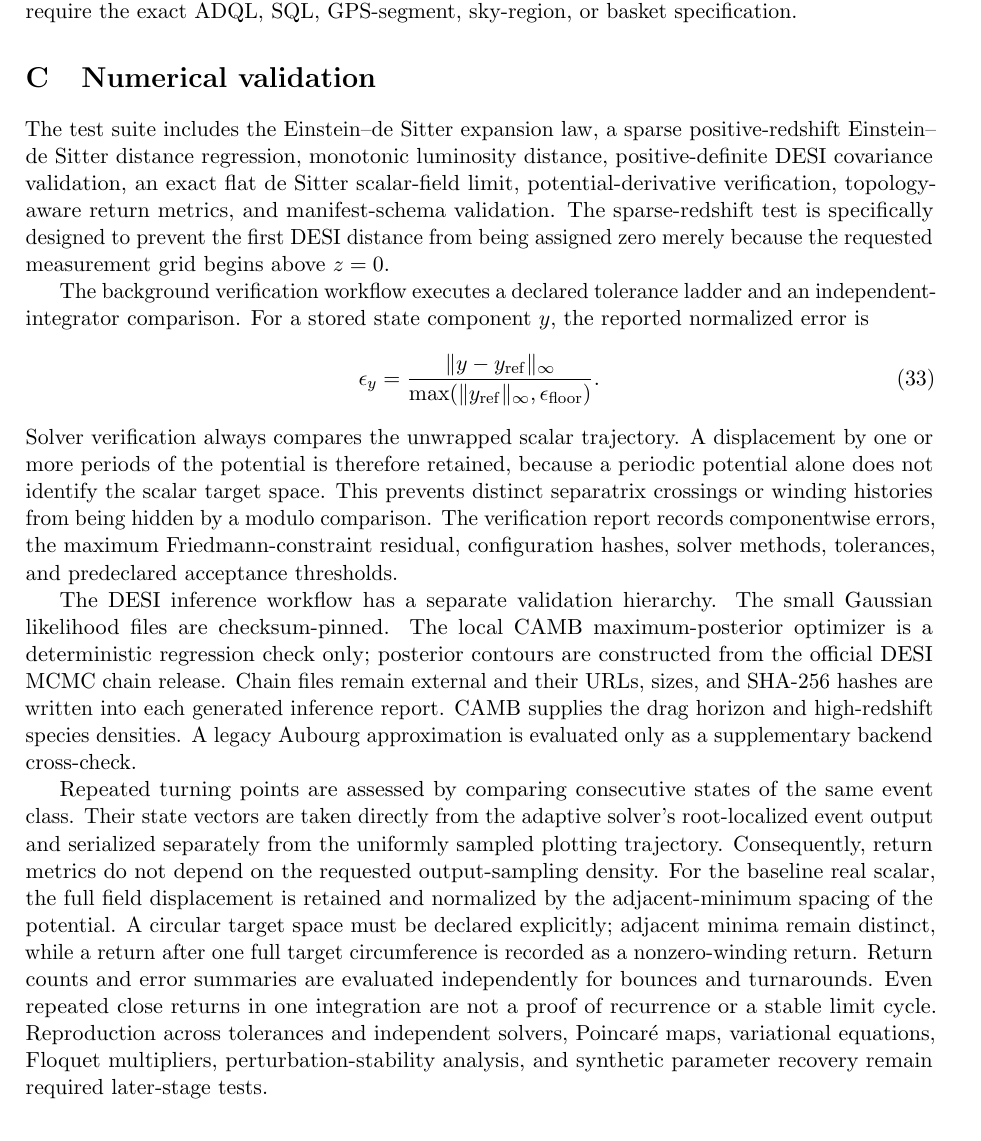
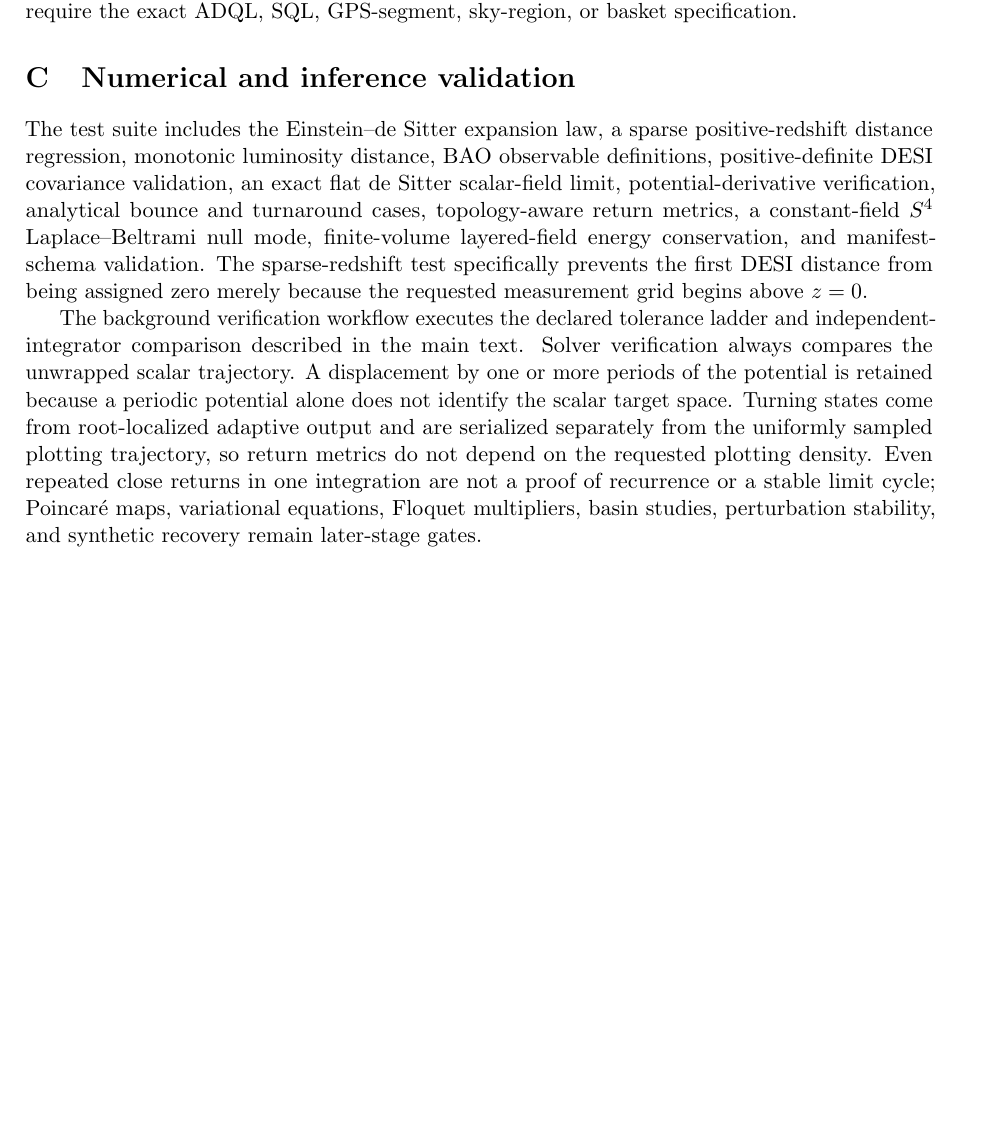
Before and after one commit to jerrecode/stratified-cyclic-phase-cosmology, a LaTeX paper (paper/main.tex, which reads paper/appendices/C_numerical_validation.tex): part of page 10 of 11, cut so that both start at the same text, the shorter picture padded with empty space. Compiled offline with pdfLaTeX.

```diff
--- a/paper/appendices/C_numerical_validation.tex
+++ b/paper/appendices/C_numerical_validation.tex
@@ -1,43 +1,10 @@
-\section{Numerical validation}
+\section{Numerical and inference validation}
 \label{app:numerical-validation}
 
-The test suite includes the Einstein--de Sitter expansion law, a sparse positive-redshift
-Einstein--de Sitter distance regression, monotonic luminosity distance, positive-definite DESI
-covariance validation, an exact flat de Sitter scalar-field limit, potential-derivative
-verification, topology-aware return metrics, and manifest-schema validation. The sparse-redshift
-test is specifically designed to prevent the first DESI distance from being assigned zero merely
-because the requested measurement grid begins above $z=0$.
+The test suite includes the Einstein--de Sitter expansion law, a sparse positive-redshift distance regression, monotonic luminosity distance, BAO observable definitions, positive-definite DESI covariance validation, an exact flat de Sitter scalar-field limit, potential-derivative verification, analytical bounce and turnaround cases, topology-aware return metrics, a constant-field $S^4$ Laplace--Beltrami null mode, finite-volume layered-field energy conservation, and manifest-schema validation. The sparse-redshift test specifically prevents the first DESI distance from being assigned zero merely because the requested measurement grid begins above $z=0$.
 
-The background verification workflow executes a declared tolerance ladder and an
-independent-integrator comparison. For a stored state component $y$, the reported normalized error
-is
-\begin{equation}
-  \epsilon_y = \frac{\lVert y-y_{\mathrm{ref}}\rVert_\infty}
-  {\max(\lVert y_{\mathrm{ref}}\rVert_\infty,\epsilon_{\mathrm{floor}})}.
-\end{equation}
-Solver verification always compares the unwrapped scalar trajectory. A displacement by one or
-more periods of the potential is therefore retained, because a periodic potential alone does not
-identify the scalar target space. This prevents distinct separatrix crossings or winding histories
-from being hidden by a modulo comparison. The verification report records componentwise errors,
-the maximum Friedmann-constraint residual, configuration hashes, solver methods, tolerances, and
-predeclared acceptance thresholds.
+The background verification workflow executes the declared tolerance ladder and independent-integrator comparison described in the main text. Solver verification always compares the unwrapped scalar trajectory. A displacement by one or more periods of the potential is retained because a periodic potential alone does not identify the scalar target space. Turning states come from root-localized adaptive output and are serialized separately from the uniformly sampled plotting trajectory, so return metrics do not depend on the requested plotting density. Even repeated close returns in one integration are not a proof of recurrence or a stable limit cycle; Poincar\'e maps, variational equations, Floquet multipliers, basin studies, perturbation stability, and synthetic recovery remain later-stage gates.
 
-The DESI inference workflow has a separate validation hierarchy. The small Gaussian likelihood
-files are checksum-pinned. The local CAMB maximum-posterior optimizer is a deterministic regression
-check only; posterior contours are constructed from the official DESI MCMC chain release. Chain
-files remain external and their URLs, sizes, and SHA-256 hashes are written into each generated
-inference report. CAMB supplies the drag horizon and high-redshift species densities. A legacy
-Aubourg approximation is evaluated only as a supplementary backend cross-check.
+\subsection{DESI chain convergence and posterior construction}
+The DESI inference workflow downloads the official sample files and release-side metadata, including the checkpoint and updated configuration, and records SHA-256 checksums. GetDist independently evaluates the same sample files used for the plotted posterior. The burn-selection rule is predeclared: test candidate initial-row fractions and select the earliest cut satisfying multivariate $R-1\le0.01$. A command-line override is accepted only if the same convergence threshold still passes.
 
-Repeated turning points are assessed by comparing consecutive states of the same event class.
-Their state vectors are taken directly from the adaptive solver's root-localized event output and
-serialized separately from the uniformly sampled plotting trajectory. Consequently, return
-metrics do not depend on the requested output-sampling density. For the baseline real scalar, the
-full field displacement is retained and normalized by the adjacent-minimum spacing of the
-potential. A circular target space must be declared explicitly; adjacent minima remain distinct,
-while a return after one full target circumference is recorded as a nonzero-winding return. Return
-counts and error summaries are evaluated independently for bounces and turnarounds. Even repeated
-close returns in one integration are not a proof of recurrence or a stable limit cycle.
-Reproduction across tolerances and independent solvers, Poincar\'e maps, variational equations,
-Floquet multipliers, perturbation-stability analysis, and synthetic parameter recovery remain
-required later-stage tests.
```
Also changed, not shown: paper/appendices/C_numerical_validation.tex (38 more changed lines).
